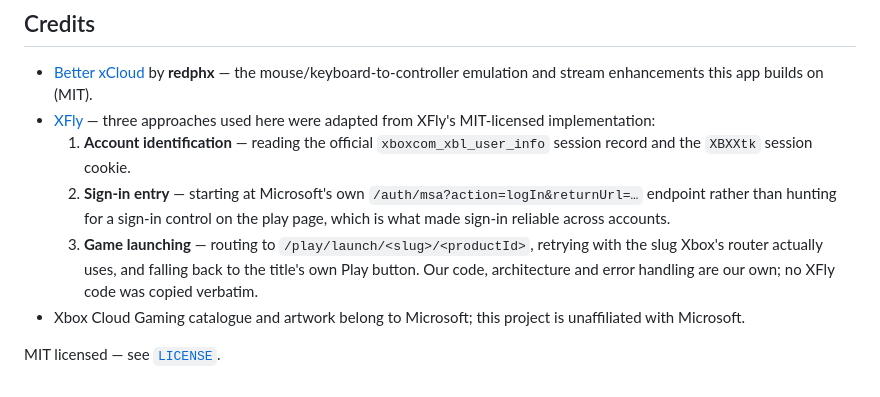
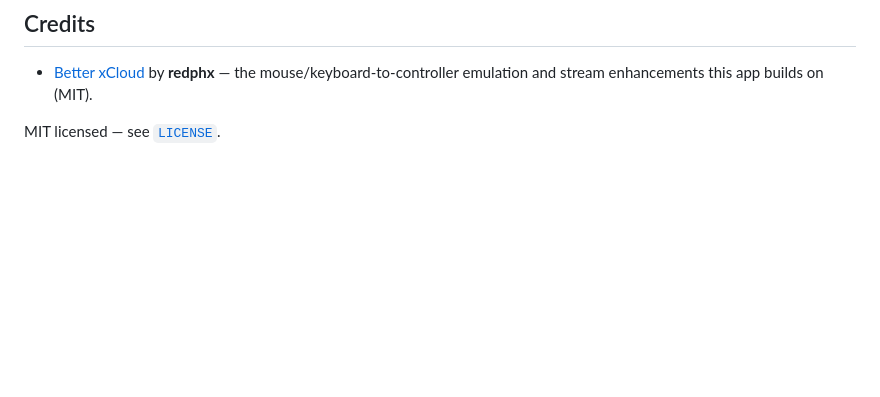
Before and after one commit to idkunknown657-cell/xbox-cloud-nexus, a Markdown page: README.md, the part around the change. GitHub-like rendering; blank space fills up the shorter version.

```diff
--- a/README.md
+++ b/README.md
@@ -309,17 +309,5 @@ needs, and refuses with the actual reason when a launch cannot succeed.
 
 - [Better xCloud](https://github.com/redphx/better-xcloud) by **redphx** — the
   mouse/keyboard-to-controller emulation and stream enhancements this app builds on (MIT).
-- [XFly](https://github.com/m669st/XFly) — three approaches used here were adapted from
-  XFly's MIT-licensed implementation:
-  1. **Account identification** — reading the official `xboxcom_xbl_user_info` session
-     record and the `XBXXtk` session cookie.
-  2. **Sign-in entry** — starting at Microsoft's own
-     `/auth/msa?action=logIn&returnUrl=…` endpoint rather than hunting for a sign-in
-     control on the play page, which is what made sign-in reliable across accounts.
-  3. **Game launching** — routing to `/play/launch/<slug>/<productId>`, retrying with the
-     slug Xbox's router actually uses, and falling back to the title's own Play button.
-  Our code, architecture and error handling are our own; no XFly code was copied verbatim.
-- Xbox Cloud Gaming catalogue and artwork belong to Microsoft; this project is
-  unaffiliated with Microsoft.
 
 MIT licensed — see [`LICENSE`](LICENSE).
```
